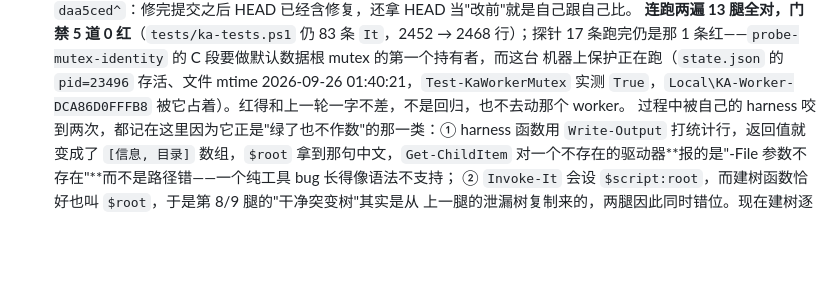
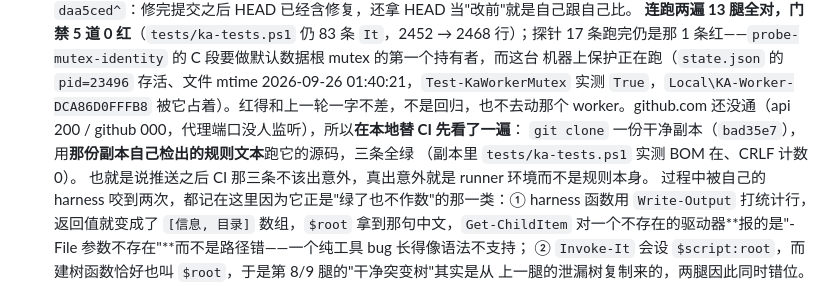
Before and after one commit to faruheaisha/keepawake, a Markdown page: CHANGELOG.md, the part around the change. Rendered like a GitHub page; blank space fills up the shorter version.

Commit message:
本地替 CI 先看一眼：干净副本里三条规则用各自检出的文本跑，3 跑 0 红

```diff
--- a/CHANGELOG.md
+++ b/CHANGELOG.md
@@ -181,7 +181,10 @@
   17 条跑完仍是那 1 条红——`probe-mutex-identity` 的 C 段要做默认数据根 mutex 的第一个持有者，而这台
   机器上保护正在跑（`state.json` 的 `pid=23496` 存活、文件 mtime 2026-09-26 01:40:21，`Test-KaWorkerMutex`
   实测 `True`，`Local\KA-Worker-DCA86D0FFFB8` 被它占着）。红得和上一轮一字不差，不是回归，也不去动那个
-  worker。
+  worker。github.com 还没通（api 200 / github 000，代理端口没人监听），所以**在本地替 CI 先看了一遍**：
+  `git clone` 一份干净副本（`bad35e7`），用**那份副本自己检出的规则文本**跑它的源码，三条全绿
+  （副本里 `tests/ka-tests.ps1` 实测 BOM 在、CRLF 计数 0）。
+  也就是说推送之后 CI 那三条不该出意外，真出意外就是 runner 环境而不是规则本身。
   过程中被自己的 harness 咬到两次，都记在这里因为它正是"绿了也不作数"的那一类：① harness 函数用
   `Write-Output` 打统计行，返回值就变成了 `[信息, 目录]` 数组，`$root` 拿到那句中文，`Get-ChildItem`
   对一个不存在的驱动器**报的是"-File 参数不存在"**而不是路径错——一个纯工具 bug 长得像语法不支持；
```
